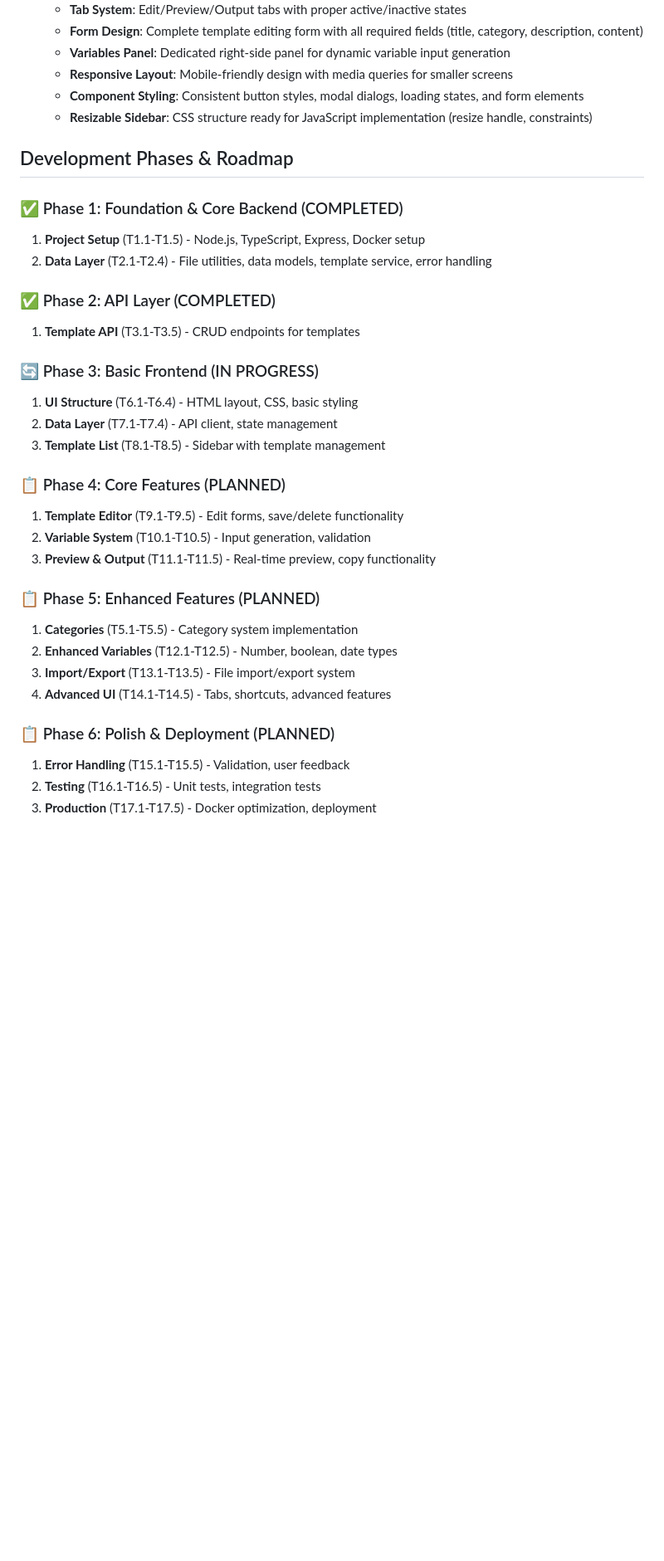
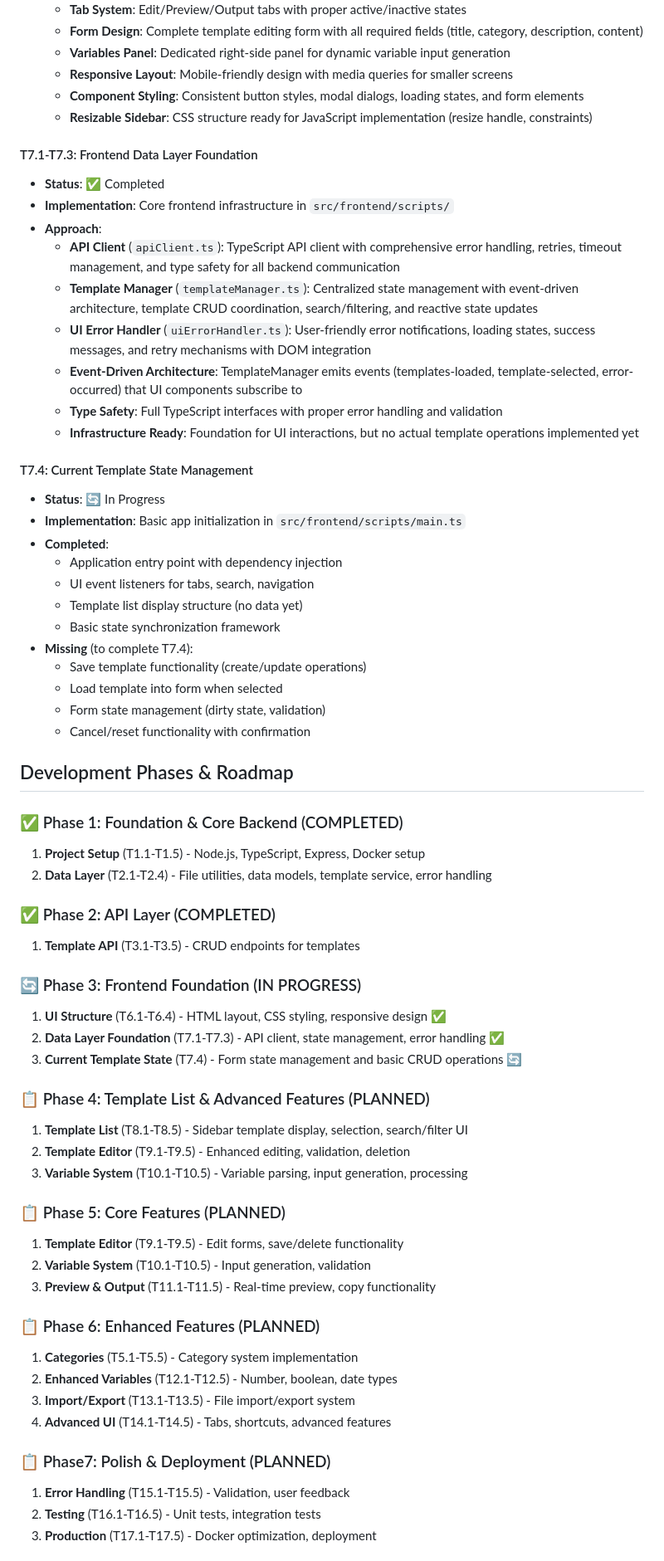
Before and after one commit to Qubhis/text-template, a Markdown page: docs/app_specification.md, the part around the change. Shown at 83% size. Rendered like a GitHub page; blank space fills up the shorter version.

```diff
--- a/docs/app_specification.md
+++ b/docs/app_specification.md
@@ -321,6 +321,33 @@ CMD ["npm", "start"]
     - **Component Styling**: Consistent button styles, modal dialogs, loading states, and form elements
     - **Resizable Sidebar**: CSS structure ready for JavaScript implementation (resize handle, constraints)
 
+#### T7.1-T7.3: Frontend Data Layer Foundation
+
+- **Status**: ✅ Completed
+- **Implementation**: Core frontend infrastructure in `src/frontend/scripts/`
+- **Approach**:
+    - **API Client** (`apiClient.ts`): TypeScript API client with comprehensive error handling, retries, timeout management, and type safety for all backend communication
+    - **Template Manager** (`templateManager.ts`): Centralized state management with event-driven architecture, template CRUD coordination, search/filtering, and reactive state updates
+    - **UI Error Handler** (`uiErrorHandler.ts`): User-friendly error notifications, loading states, success messages, and retry mechanisms with DOM integration
+    - **Event-Driven Architecture**: TemplateManager emits events (templates-loaded, template-selected, error-occurred) that UI components subscribe to
+    - **Type Safety**: Full TypeScript interfaces with proper error handling and validation
+    - **Infrastructure Ready**: Foundation for UI interactions, but no actual template operations implemented yet
+
+#### T7.4: Current Template State Management
+
+- **Status**: 🔄 In Progress
+- **Implementation**: Basic app initialization in `src/frontend/scripts/main.ts`
+- **Completed**:
+    - Application entry point with dependency injection
+    - UI event listeners for tabs, search, navigation
+    - Template list display structure (no data yet)
+    - Basic state synchronization framework
+- **Missing** (to complete T7.4):
+    - Save template functionality (create/update operations)
+    - Load template into form when selected
+    - Form state management (dirty state, validation)
+    - Cancel/reset functionality with confirmation
+
 ## Development Phases & Roadmap
 
 ### ✅ Phase 1: Foundation & Core Backend (COMPLETED)
@@ -332,26 +359,32 @@ CMD ["npm", "start"]
 
 1. **Template API** (T3.1-T3.5) - CRUD endpoints for templates
 
-### 🔄 Phase 3: Basic Frontend (IN PROGRESS)
+### 🔄 Phase 3: Frontend Foundation (IN PROGRESS)
 
-1. **UI Structure** (T6.1-T6.4) - HTML layout, CSS, basic styling
-2. **Data Layer** (T7.1-T7.4) - API client, state management
-3. **Template List** (T8.1-T8.5) - Sidebar with template management
+1. **UI Structure** (T6.1-T6.4) - HTML layout, CSS styling, responsive design ✅
+2. **Data Layer Foundation** (T7.1-T7.3) - API client, state management, error handling ✅
+3. **Current Template State** (T7.4) - Form state management and basic CRUD operations 🔄
 
-### 📋 Phase 4: Core Features (PLANNED)
+### 📋 Phase 4: Template List & Advanced Features (PLANNED)
+
+1. **Template List** (T8.1-T8.5) - Sidebar template display, selection, search/filter UI
+2. **Template Editor** (T9.1-T9.5) - Enhanced editing, validation, deletion
+3. **Variable System** (T10.1-T10.5) - Variable parsing, input generation, processing
+
+### 📋 Phase 5: Core Features (PLANNED)
 
 1. **Template Editor** (T9.1-T9.5) - Edit forms, save/delete functionality
 2. **Variable System** (T10.1-T10.5) - Input generation, validation
 3. **Preview & Output** (T11.1-T11.5) - Real-time preview, copy functionality
 
-### 📋 Phase 5: Enhanced Features (PLANNED)
+### 📋 Phase 6: Enhanced Features (PLANNED)
 
 1. **Categories** (T5.1-T5.5) - Category system implementation
 2. **Enhanced Variables** (T12.1-T12.5) - Number, boolean, date types
 3. **Import/Export** (T13.1-T13.5) - File import/export system
 4. **Advanced UI** (T14.1-T14.5) - Tabs, shortcuts, advanced features
 
-### 📋 Phase 6: Polish & Deployment (PLANNED)
+### 📋 Phase7: Polish & Deployment (PLANNED)
 
 1. **Error Handling** (T15.1-T15.5) - Validation, user feedback
 2. **Testing** (T16.1-T16.5) - Unit tests, integration tests
```
Also changed, not shown: docs/task_list.md (+11 -4 lines).
